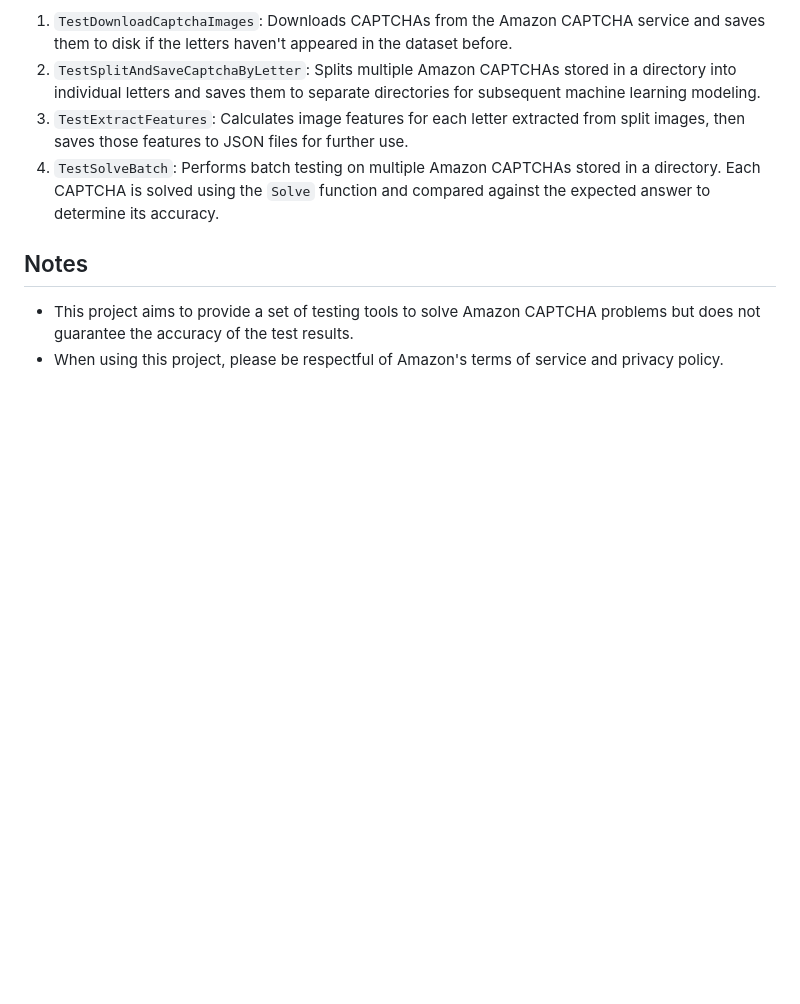
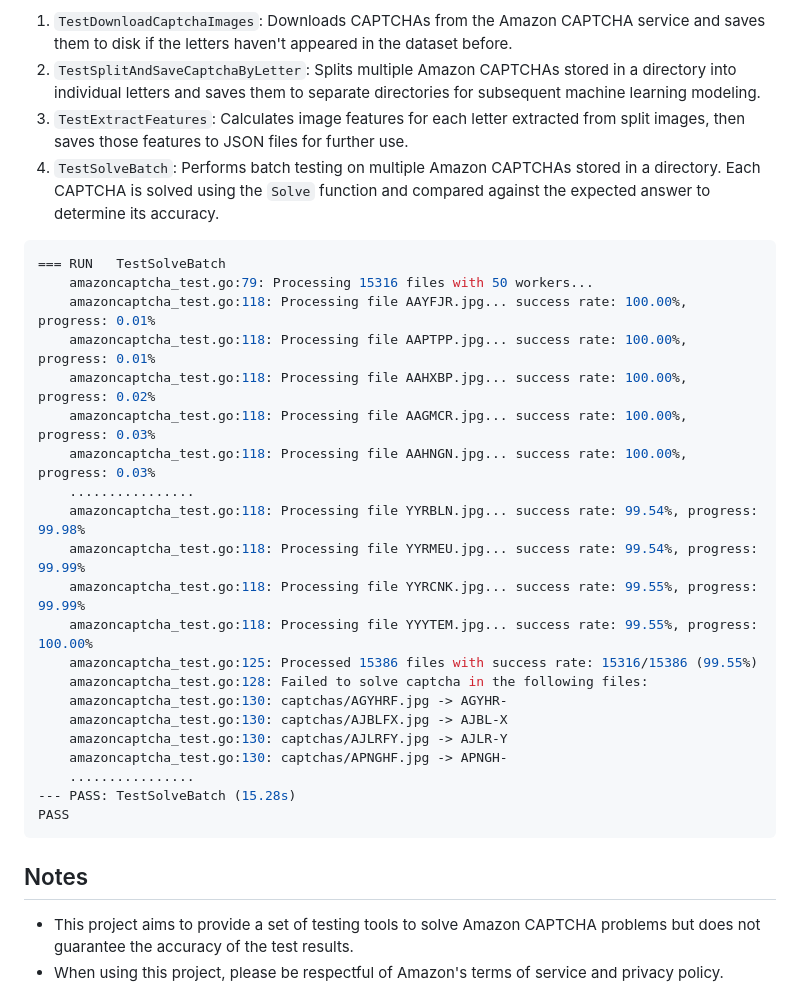
Before and after one commit to gopkg-dev/amazoncaptcha, a Markdown page: README.md, the part around the change. Drawn GitHub-style; blank space fills up the shorter version.

Commit message:
📝 docs(README.md): add output of TestSolveBatch to README The output of the TestSolveBatch function has been added to the README file. The output shows the progress of the batch testing and the success rate of the tests. Additionally, the failed tests are listed with their corresponding expected answer. This information can be useful for debugging and improving the accuracy of the test results.

````diff
--- a/README.md
+++ b/README.md
@@ -70,6 +70,31 @@ This project provides a set of tests to solve Amazon CAPTCHA problems. It includ
 3. `TestExtractFeatures`: Calculates image features for each letter extracted from split images, then saves those features to JSON files for further use.
 4. `TestSolveBatch`: Performs batch testing on multiple Amazon CAPTCHAs stored in a directory. Each CAPTCHA is solved using the `Solve` function and compared against the expected answer to determine its accuracy.
 
+```shell
+=== RUN   TestSolveBatch
+    amazoncaptcha_test.go:79: Processing 15316 files with 50 workers...
+    amazoncaptcha_test.go:118: Processing file AAYFJR.jpg... success rate: 100.00%, progress: 0.01%
+    amazoncaptcha_test.go:118: Processing file AAPTPP.jpg... success rate: 100.00%, progress: 0.01%
+    amazoncaptcha_test.go:118: Processing file AAHXBP.jpg... success rate: 100.00%, progress: 0.02%
+    amazoncaptcha_test.go:118: Processing file AAGMCR.jpg... success rate: 100.00%, progress: 0.03%
+    amazoncaptcha_test.go:118: Processing file AAHNGN.jpg... success rate: 100.00%, progress: 0.03%
+    ................
+    amazoncaptcha_test.go:118: Processing file YYRBLN.jpg... success rate: 99.54%, progress: 99.98%
+    amazoncaptcha_test.go:118: Processing file YYRMEU.jpg... success rate: 99.54%, progress: 99.99%
+    amazoncaptcha_test.go:118: Processing file YYRCNK.jpg... success rate: 99.55%, progress: 99.99%
+    amazoncaptcha_test.go:118: Processing file YYYTEM.jpg... success rate: 99.55%, progress: 100.00%
+    amazoncaptcha_test.go:125: Processed 15386 files with success rate: 15316/15386 (99.55%)
+    amazoncaptcha_test.go:128: Failed to solve captcha in the following files:
+    amazoncaptcha_test.go:130: captchas/AGYHRF.jpg -> AGYHR-
+    amazoncaptcha_test.go:130: captchas/AJBLFX.jpg -> AJBL-X
+    amazoncaptcha_test.go:130: captchas/AJLRFY.jpg -> AJLR-Y
+    amazoncaptcha_test.go:130: captchas/APNGHF.jpg -> APNGH-
+    ................
+--- PASS: TestSolveBatch (15.28s)
+PASS
+```
+
+
 ## Notes
 
 - This project aims to provide a set of testing tools to solve Amazon CAPTCHA problems but does not guarantee the accuracy of the test results.
````
